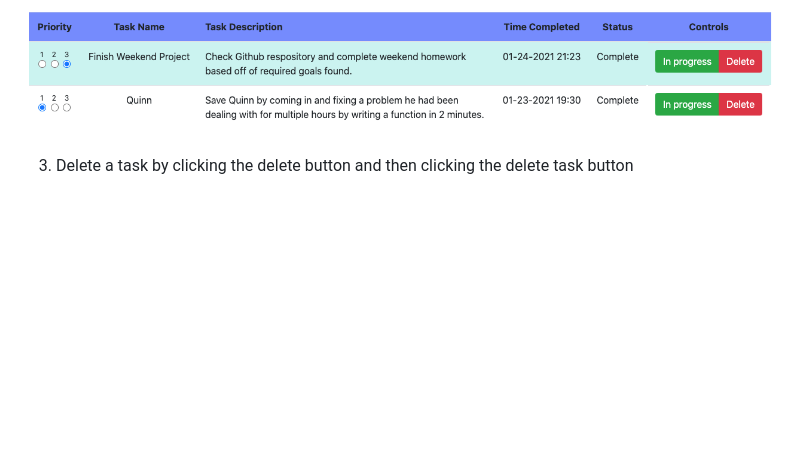
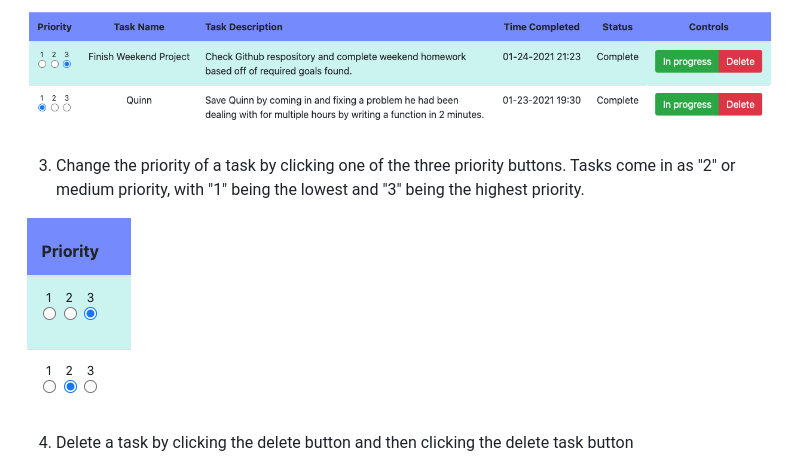
Before and after one commit to masonleonhart/sql-to-do-list, a Markdown page: README.md, the part around the change. GitHub-like rendering; pictures changed too: images/priority.png (added); blank space fills up the shorter version.

Commit message:
added priority into readme usage

```diff
--- a/README.md
+++ b/README.md
@@ -36,7 +36,11 @@ This is a todo list that allows you to add tasks, mark tasks complete or in prog
 
 ![Wireframe](./images/in-progress.png)
 
-3. Delete a task by clicking the delete button and then clicking the delete task button
+3. Change the priority of a task by clicking one of the three priority buttons. Tasks come in as "2" or medium priority, with "1" being the lowest and "3" being the highest priority.
+
+![Wireframe](./images/priority.png)
+
+4. Delete a task by clicking the delete button and then clicking the delete task button
 
 ![Wireframe](./images/delete.png)
 
```
